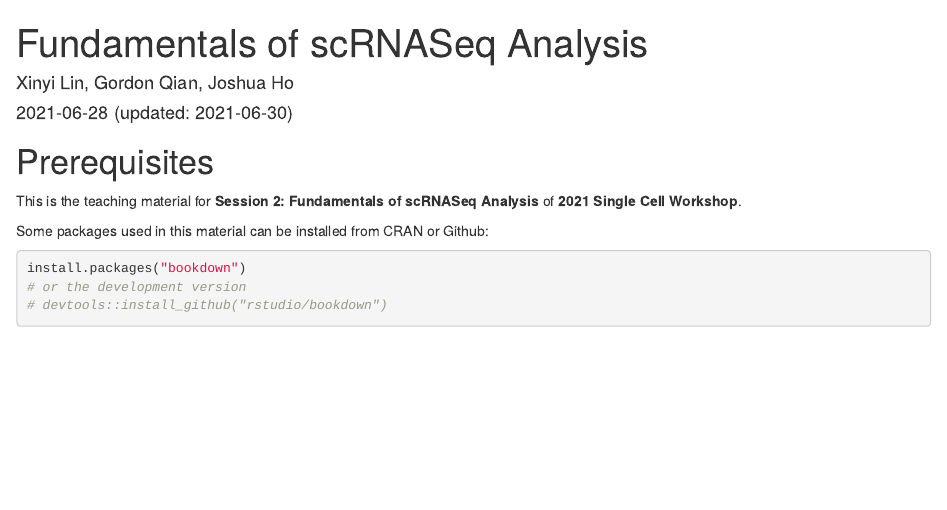
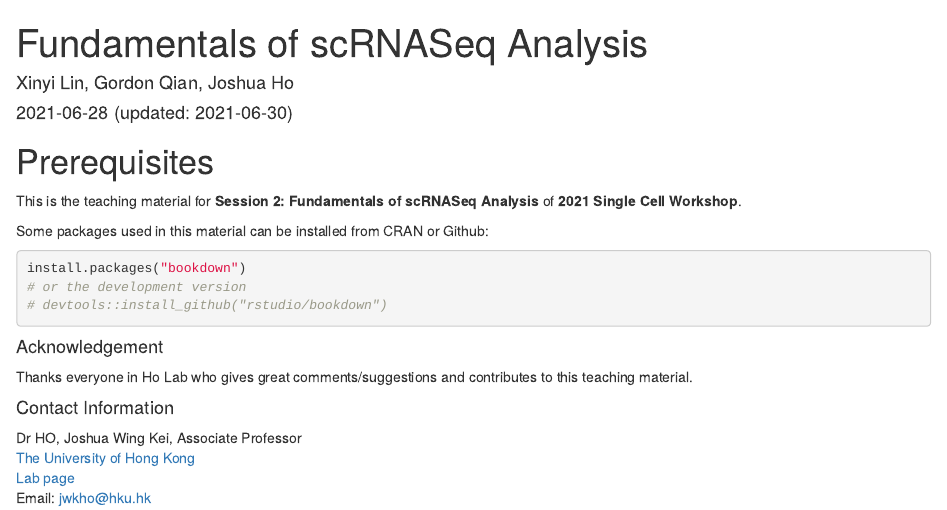
Before and after one commit to holab-hku/Fundamental-scRNA, an R Markdown document (index.Rmd): the page in a window 1100 px wide, from its top. Rendered offline with R 4.5, knitr and Pandoc, with nearby package versions; drawn as R Markdown's standard HTML page in place of the format the file asks for.

Commit message:
add contacts and acknowledgement

````diff
--- a/index.Rmd
+++ b/index.Rmd
@@ -30,3 +30,14 @@ knitr::write_bib(c(
   .packages(), 'bookdown', 'knitr', 'rmarkdown'
 ), 'packages.bib')
 ```
+
+#### Acknowledgement {-}
+
+Thanks everyone in Ho Lab who gives great comments/suggestions and contributes to this teaching material.
+
+#### Contact Information {-}
+
+Dr HO, Joshua Wing Kei, Associate Professor
+<br>[The University of Hong Kong](https://www.hku.hk/)
+<br>[Lab page](https://holab-hku.github.io/)
+<br>Email: [jwkho@hku.hk](mailto: jwkho@hku.hk)
````
Also changed, not shown: docs/search_index.json, 1 other file.
